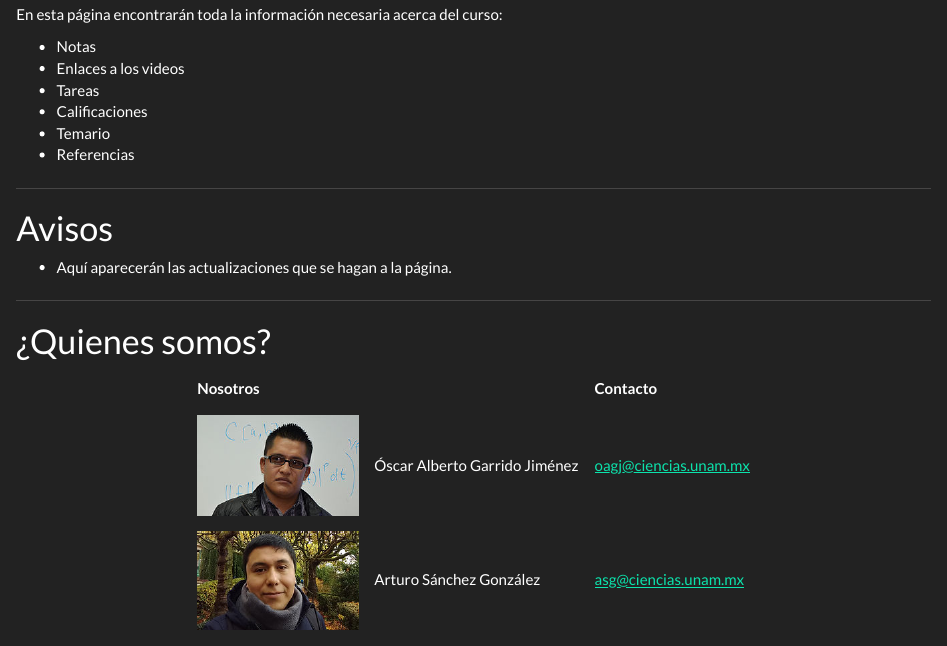
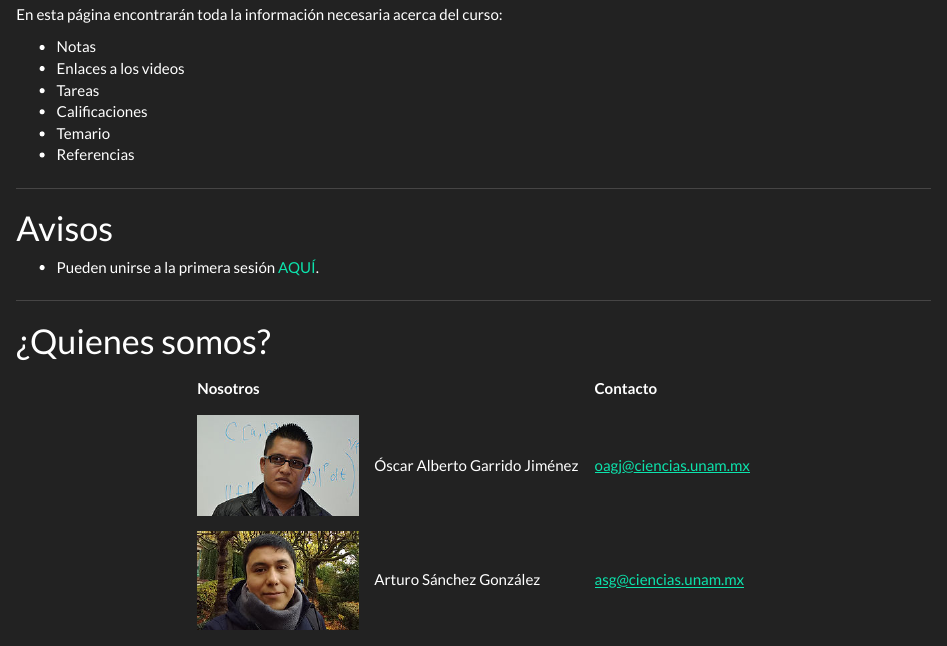
Before and after one commit to calculo1/2021-2, an R Markdown document (index.Rmd): the page in a window 1100 px wide, from 550 px down. Rendered offline with R 4.5, knitr and Pandoc, with nearby package versions.

Commit message:
cambios de Oscar

```diff
--- a/index.Rmd
+++ b/index.Rmd
@@ -28,7 +28,7 @@ En esta página encontrarán toda la información necesaria acerca del curso:
 
 # Avisos
 
- * Aquí aparecerán las actualizaciones que se hagan a la página.
+ * Pueden unirse a la primera sesión [AQUÍ](https://meet.google.com/qxd-hqkh-cfd?hs=122&authuser=0).
 
 
 ---
```
Also changed, not shown: 1 other file.
